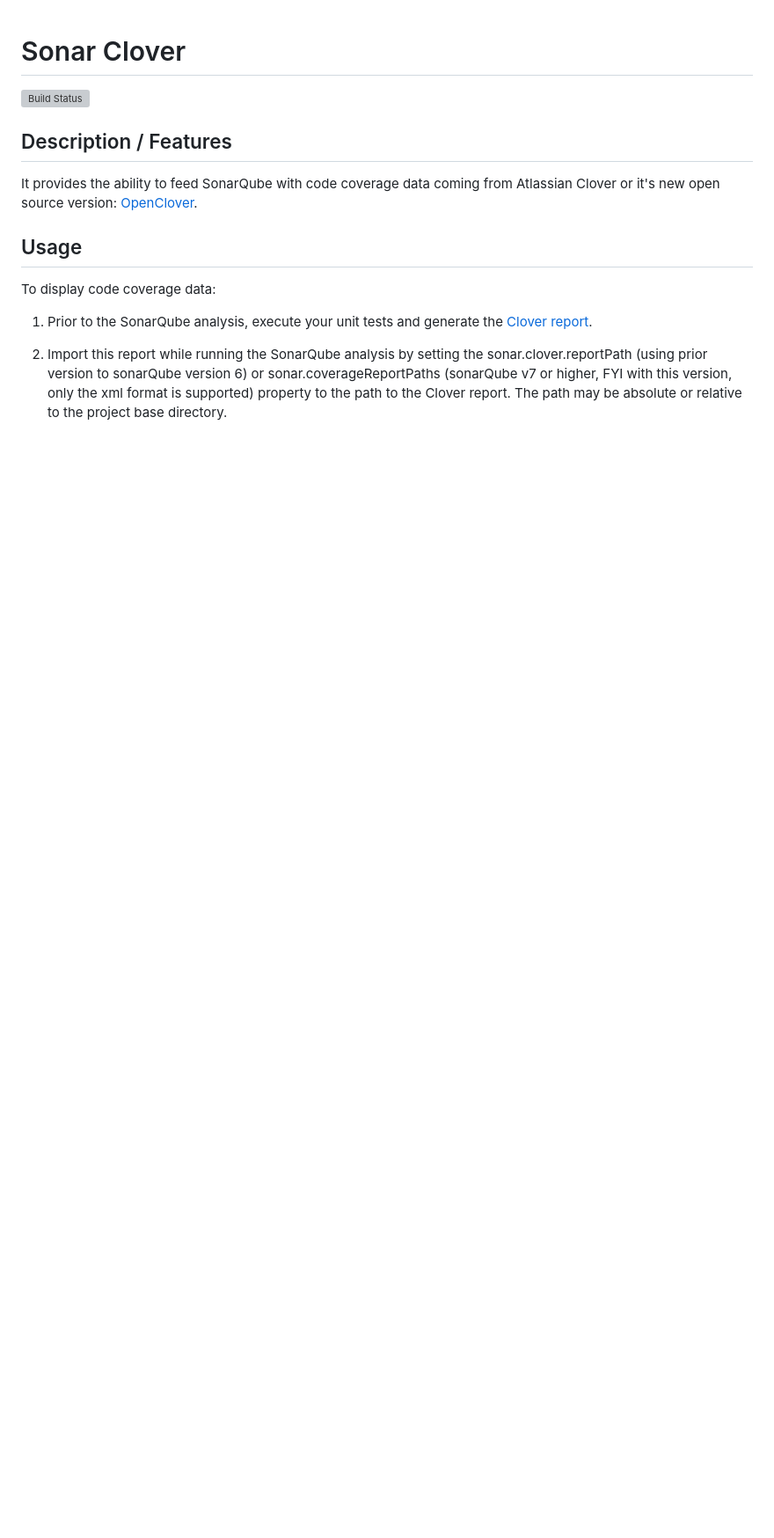
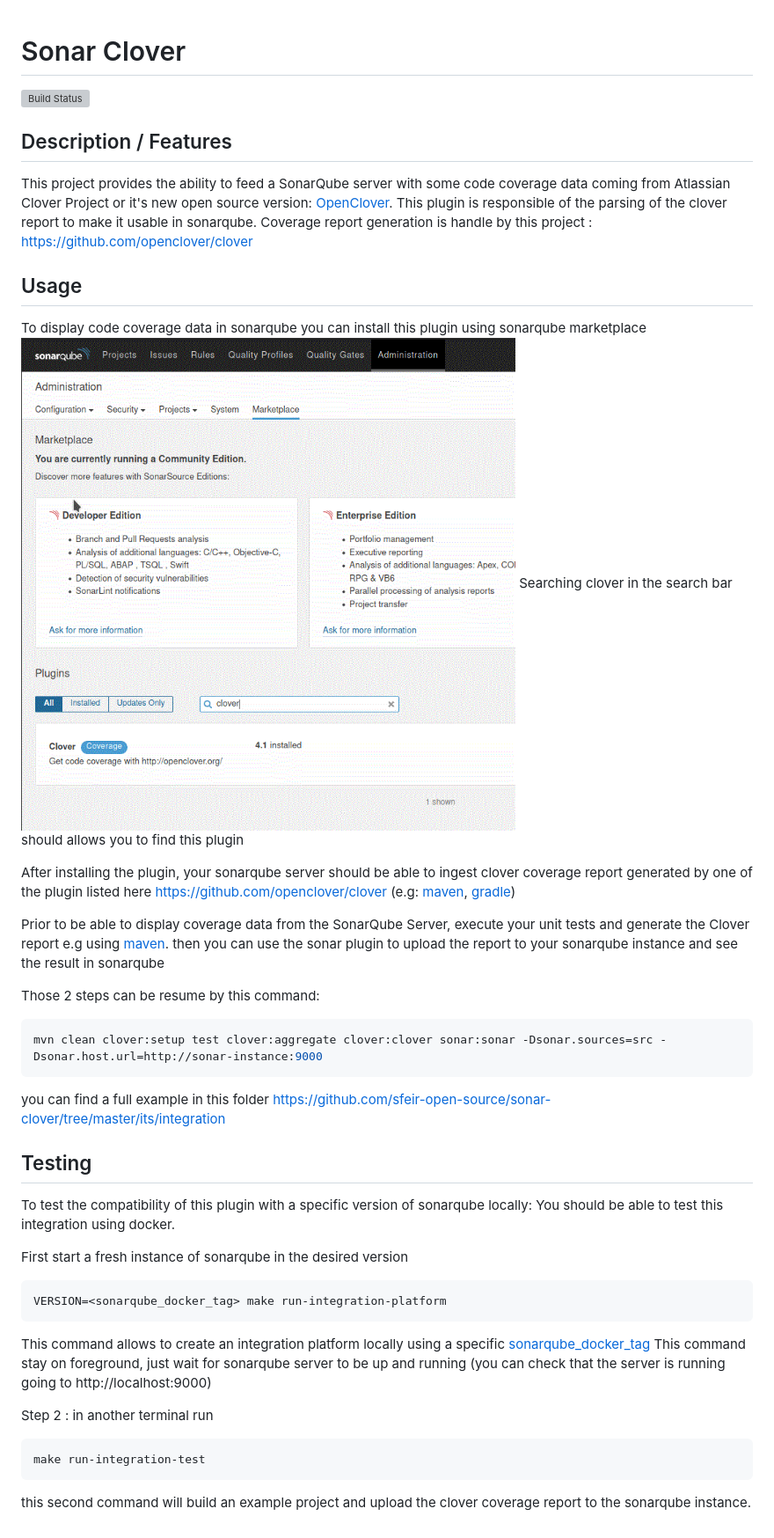
Before and after one commit to sfeir-open-source/sonar-clover, a Markdown page: README.md, the part around the change. Shown at 88% size. GitHub-like rendering; pictures changed too: img/marketplace.gif (added); blank space fills up the shorter version; grey boxes are pictures that could not be loaded.

Commit message:
feat(CI/CD): add a maven wrapper and update documentation

````diff
--- a/README.md
+++ b/README.md
@@ -3,15 +3,43 @@ Sonar Clover
 [![Build Status](https://travis-ci.org/sfeir-open-source/sonar-clover.svg?branch=master)](https://travis-ci.org/sfeir-open-source/sonar-clover)
 
 ## Description / Features
-It provides the ability to feed SonarQube with code coverage data coming from Atlassian Clover or it's new open source version: [OpenClover](http://openclover.org/).
+This project provides the ability to feed a SonarQube server with some code coverage data coming from Atlassian Clover Project or it's new open source version: [OpenClover](http://openclover.org/).
+This plugin is responsible of the parsing of the clover report to make it usable in sonarqube.
+Coverage report generation is handle by this project : https://github.com/openclover/clover
 
 ## Usage
-To display code coverage data:
+To display code coverage data in sonarqube you can install this plugin using sonarqube marketplace
+![marketplace](./img/marketplace.gif)
+Searching clover in the search bar should allows you to find this plugin
 
-1. Prior to the SonarQube analysis, execute your unit tests and generate the [Clover report](http://openclover.org/doc/manual/latest/maven--quick-start-guide.html).
+After installing the plugin, your sonarqube server should be able to ingest clover coverage report
+generated by one of the plugin listed here https://github.com/openclover/clover (e.g: [maven](https://github.com/openclover/clover-maven-plugin), [gradle](https://github.com/openclover/gradle-clover-plugin))
 
-1. Import this report while running the SonarQube analysis by setting the sonar.clover.reportPath (using prior version to sonarQube version 6)
- or sonar.coverageReportPaths (sonarQube v7 or higher, FYI with this version, only the xml format is supported) property to the path to the Clover report.
-The path may be absolute or relative to the project base directory.
+Prior to be able to display coverage data from the SonarQube Server, execute your unit tests and generate the Clover report
+e.g using [maven](http://openclover.org/doc/manual/latest/maven--quick-start-guide.html).
+then you can use the sonar plugin to upload the report to your sonarqube instance and see the result in sonarqube
 
-##
+Those 2 steps can be resume by this command:
+```bash
+mvn clean clover:setup test clover:aggregate clover:clover sonar:sonar -Dsonar.sources=src -Dsonar.host.url=http://sonar-instance:9000
+```
+
+you can find a full example in this folder https://github.com/sfeir-open-source/sonar-clover/tree/master/its/integration
+
+## Testing
+
+To test the compatibility of this plugin with a specific version of sonarqube locally:
+You should be able to test this integration using docker.
+
+First start a fresh instance of sonarqube in the desired version
+```bash
+VERSION=<sonarqube_docker_tag> make run-integration-platform
+```
+This command allows to create an integration platform locally using a specific [sonarqube_docker_tag](https://hub.docker.com/_/sonarqube/?tab=tags)
+This command stay on foreground, just wait for sonarqube server to be up and running (you can check that the server is running going to http://localhost:9000)
+
+Step 2 : in another terminal run
+```bash
+make run-integration-test
+```
+this second command will build an example project and upload the clover coverage report to the sonarqube instance.
````
Also changed, not shown: 6 other files.
